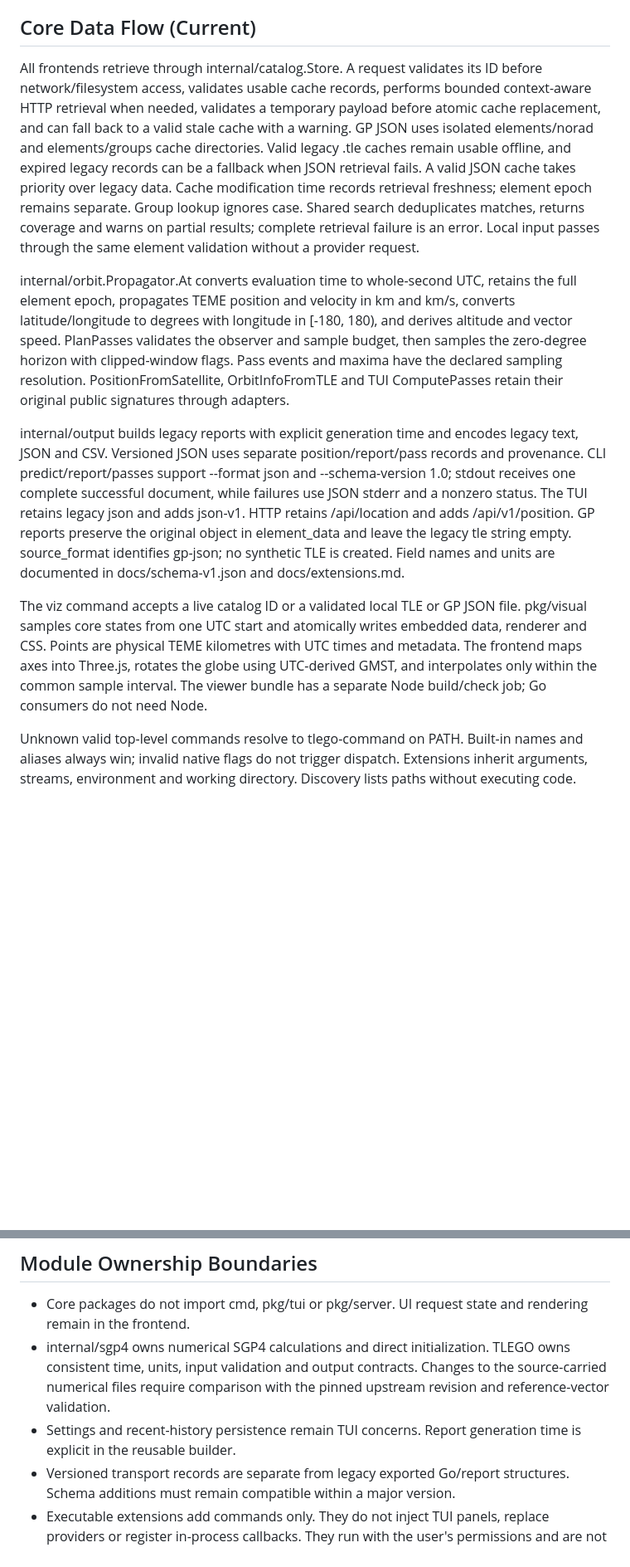
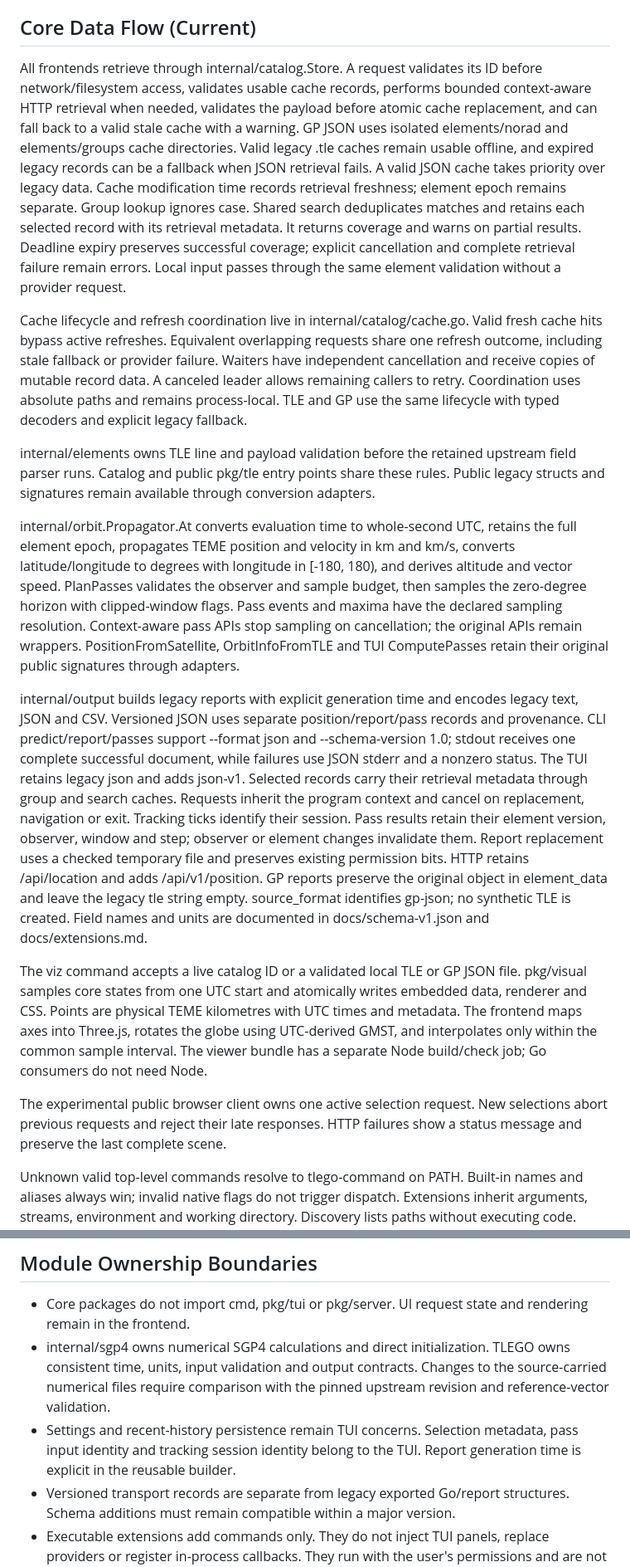
Before and after one commit to Mohammed-Ashour/tlego, a Markdown page: ARCHITECTURE.md, 2 parts joined by grey strips. Shown at 83% size. Drawn GitHub-style; blank space fills up the shorter version.

```diff
--- a/ARCHITECTURE.md
+++ b/ARCHITECTURE.md
@@ -81,13 +81,19 @@ flowchart TD
 
 ## Core Data Flow (Current)
 
-All frontends retrieve through internal/catalog.Store. A request validates its ID before network/filesystem access, validates usable cache records, performs bounded context-aware HTTP retrieval when needed, validates a temporary payload before atomic cache replacement, and can fall back to a valid stale cache with a warning. GP JSON uses isolated elements/norad and elements/groups cache directories. Valid legacy .tle caches remain usable offline, and expired legacy records can be a fallback when JSON retrieval fails. A valid JSON cache takes priority over legacy data. Cache modification time records retrieval freshness; element epoch remains separate. Group lookup ignores case. Shared search deduplicates matches, returns coverage and warns on partial results; complete retrieval failure is an error. Local input passes through the same element validation without a provider request.
+All frontends retrieve through internal/catalog.Store. A request validates its ID before network/filesystem access, validates usable cache records, performs bounded context-aware HTTP retrieval when needed, validates the payload before atomic cache replacement, and can fall back to a valid stale cache with a warning. GP JSON uses isolated elements/norad and elements/groups cache directories. Valid legacy .tle caches remain usable offline, and expired legacy records can be a fallback when JSON retrieval fails. A valid JSON cache takes priority over legacy data. Cache modification time records retrieval freshness; element epoch remains separate. Group lookup ignores case. Shared search deduplicates matches and retains each selected record with its retrieval metadata. It returns coverage and warns on partial results. Deadline expiry preserves successful coverage; explicit cancellation and complete retrieval failure remain errors. Local input passes through the same element validation without a provider request.
 
-internal/orbit.Propagator.At converts evaluation time to whole-second UTC, retains the full element epoch, propagates TEME position and velocity in km and km/s, converts latitude/longitude to degrees with longitude in [-180, 180), and derives altitude and vector speed. PlanPasses validates the observer and sample budget, then samples the zero-degree horizon with clipped-window flags. Pass events and maxima have the declared sampling resolution. PositionFromSatellite, OrbitInfoFromTLE and TUI ComputePasses retain their original public signatures through adapters.
+Cache lifecycle and refresh coordination live in internal/catalog/cache.go. Valid fresh cache hits bypass active refreshes. Equivalent overlapping requests share one refresh outcome, including stale fallback or provider failure. Waiters have independent cancellation and receive copies of mutable record data. A canceled leader allows remaining callers to retry. Coordination uses absolute paths and remains process-local. TLE and GP use the same lifecycle with typed decoders and explicit legacy fallback.
 
-internal/output builds legacy reports with explicit generation time and encodes legacy text, JSON and CSV. Versioned JSON uses separate position/report/pass records and provenance. CLI predict/report/passes support --format json and --schema-version 1.0; stdout receives one complete successful document, while failures use JSON stderr and a nonzero status. The TUI retains legacy json and adds json-v1. HTTP retains /api/location and adds /api/v1/position. GP reports preserve the original object in element_data and leave the legacy tle string empty. source_format identifies gp-json; no synthetic TLE is created. Field names and units are documented in docs/schema-v1.json and docs/extensions.md.
+internal/elements owns TLE line and payload validation before the retained upstream field parser runs. Catalog and public pkg/tle entry points share these rules. Public legacy structs and signatures remain available through conversion adapters.
+
+internal/orbit.Propagator.At converts evaluation time to whole-second UTC, retains the full element epoch, propagates TEME position and velocity in km and km/s, converts latitude/longitude to degrees with longitude in [-180, 180), and derives altitude and vector speed. PlanPasses validates the observer and sample budget, then samples the zero-degree horizon with clipped-window flags. Pass events and maxima have the declared sampling resolution. Context-aware pass APIs stop sampling on cancellation; the original APIs remain wrappers. PositionFromSatellite, OrbitInfoFromTLE and TUI ComputePasses retain their original public signatures through adapters.
+
+internal/output builds legacy reports with explicit generation time and encodes legacy text, JSON and CSV. Versioned JSON uses separate position/report/pass records and provenance. CLI predict/report/passes support --format json and --schema-version 1.0; stdout receives one complete successful document, while failures use JSON stderr and a nonzero status. The TUI retains legacy json and adds json-v1. Selected records carry their retrieval metadata through group and search caches. Requests inherit the program context and cancel on replacement, navigation or exit. Tracking ticks identify their session. Pass results retain their element version, observer, window and step; observer or element changes invalidate them. Report replacement uses a checked temporary file and preserves existing permission bits. HTTP retains /api/location and adds /api/v1/position. GP reports preserve the original object in element_data and leave the legacy tle string empty. source_format identifies gp-json; no synthetic TLE is created. Field names and units are documented in docs/schema-v1.json and docs/extensions.md.
 
 The viz command accepts a live catalog ID or a validated local TLE or GP JSON file. pkg/visual samples core states from one UTC start and atomically writes embedded data, renderer and CSS. Points are physical TEME kilometres with UTC times and metadata. The frontend maps axes into Three.js, rotates the globe using UTC-derived GMST, and interpolates only within the common sample interval. The viewer bundle has a separate Node build/check job; Go consumers do not need Node.
+
+The experimental public browser client owns one active selection request. New selections abort previous requests and reject their late responses. HTTP failures show a status message and preserve the last complete scene.
 
 Unknown valid top-level commands resolve to tlego-command on PATH. Built-in names and aliases always win; invalid native flags do not trigger dispatch. Extensions inherit arguments, streams, environment and working directory. Discovery lists paths without executing code. plugin init creates standalone projects from internal/extensions/templates with a sample command, tests and installation instructions. docs/writing-extensions.md explains extension development. The Python calendar example consumes pass-plan JSON and emits an iCalendar file as an independent process.
 
@@ -95,7 +101,7 @@ Unknown valid top-level commands resolve to tlego-command on PATH. Built-in name
 
 - Core packages do not import cmd, pkg/tui or pkg/server. UI request state and rendering remain in the frontend.
 - internal/sgp4 owns numerical SGP4 calculations and direct initialization. TLEGO owns consistent time, units, input validation and output contracts. Changes to the source-carried numerical files require comparison with the pinned upstream revision and reference-vector validation.
-- Settings and recent-history persistence remain TUI concerns. Report generation time is explicit in the reusable builder.
+- Settings and recent-history persistence remain TUI concerns. Selection metadata, pass input identity and tracking session identity belong to the TUI. Report generation time is explicit in the reusable builder.
 - Versioned transport records are separate from legacy exported Go/report structures. Schema additions must remain compatible within a major version.
 - Executable extensions add commands only. They do not inject TUI panels, replace providers or register in-process callbacks. They run with the user's permissions and are not sandboxed by the host.
 - Public pkg APIs are compatibility commitments. Thin wrappers remain where implementations moved into internal/.
```
Also changed, not shown: other parts of ARCHITECTURE.md (+5 -5 lines), 1 other file.
